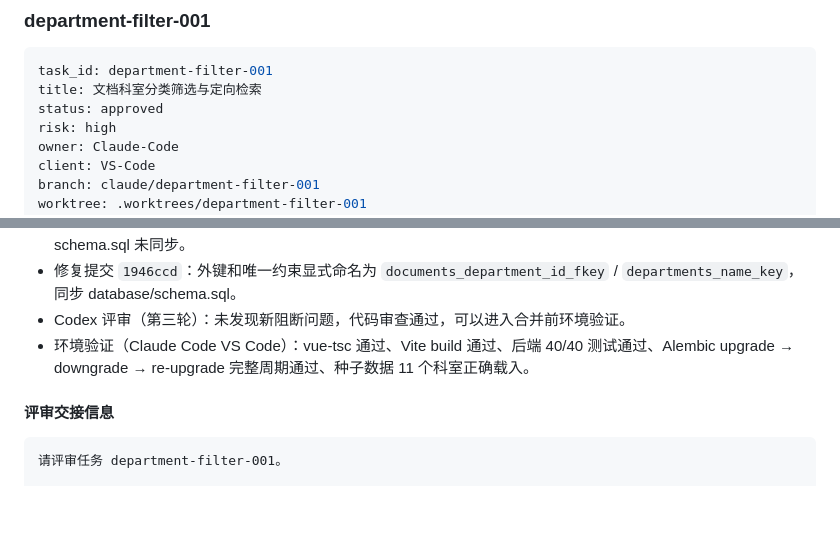
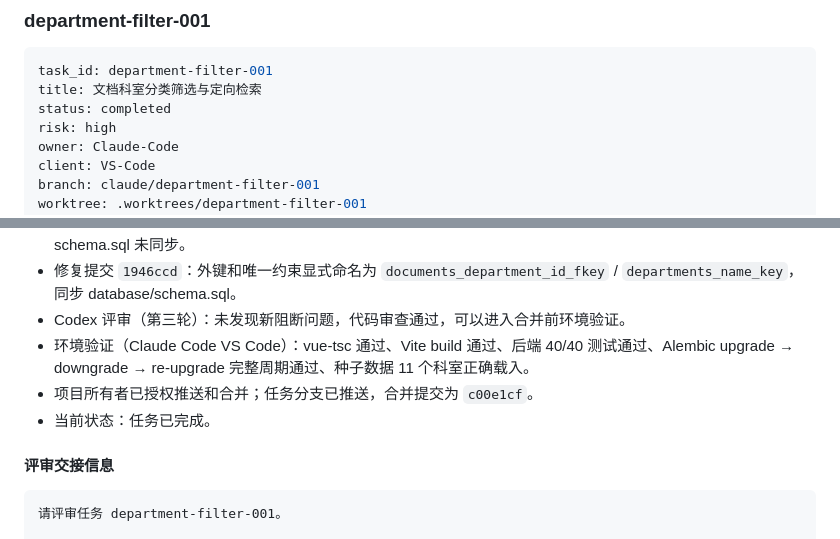
Before and after one commit to liuye10086/Surgery-RAG-AI-Agent, a Markdown page: docs/coordination/ACTIVE_TASKS.md, 2 parts joined by grey strips. Drawn GitHub-style; blank space fills up the shorter version.

Commit message:
docs(coordination): mark department-filter-001 as completed
AI-Agent: Claude-Code
AI-Client: VS-Code
Task-ID: department-filter-001

````diff
--- a/docs/coordination/ACTIVE_TASKS.md
+++ b/docs/coordination/ACTIVE_TASKS.md
@@ -175,7 +175,7 @@ review_handoff: generated
 ```yaml
 task_id: department-filter-001
 title: 文档科室分类筛选与定向检索
-status: approved
+status: completed
 risk: high
 owner: Claude-Code
 client: VS-Code
@@ -253,6 +253,8 @@ review_handoff: generated
 - 修复提交 `1946ccd`：外键和唯一约束显式命名为 `documents_department_id_fkey` / `departments_name_key`，同步 database/schema.sql。
 - Codex 评审（第三轮）：未发现新阻断问题，代码审查通过，可以进入合并前环境验证。
 - 环境验证（Claude Code VS Code）：vue-tsc 通过、Vite build 通过、后端 40/40 测试通过、Alembic upgrade → downgrade → re-upgrade 完整周期通过、种子数据 11 个科室正确载入。
+- 项目所有者已授权推送和合并；任务分支已推送，合并提交为 `c00e1cf`。
+- 当前状态：任务已完成。
 
 #### 评审交接信息
 
````
